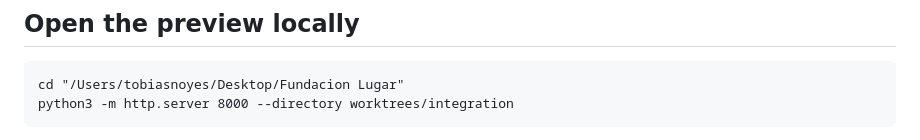
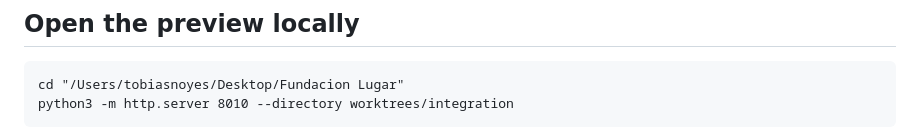
Before and after one commit to tobiasnoyes77/un-lugar-preview, a Markdown page: README.md, the part around one of its changes. Drawn GitHub-style.

Commit message:
README: open the preview on port 8010 (8000 is taken by an old site/ server)
Co-Authored-By: Claude Opus 5.5 (1M context) <noreply@anthropic.com>

````diff
--- a/README.md
+++ b/README.md
@@ -27,6 +27,6 @@ Slugs are the live site's (`inventory/SITE_ARCHITECTURE.md`; the renames there a
 
 ```
 cd "/Users/tobiasnoyes/Desktop/Fundacion Lugar"
-python3 -m http.server 8000 --directory worktrees/integration
+python3 -m http.server 8010 --directory worktrees/integration
 ```
 
````
Also changed, not shown: other parts of README.md (+1 -1 lines).
